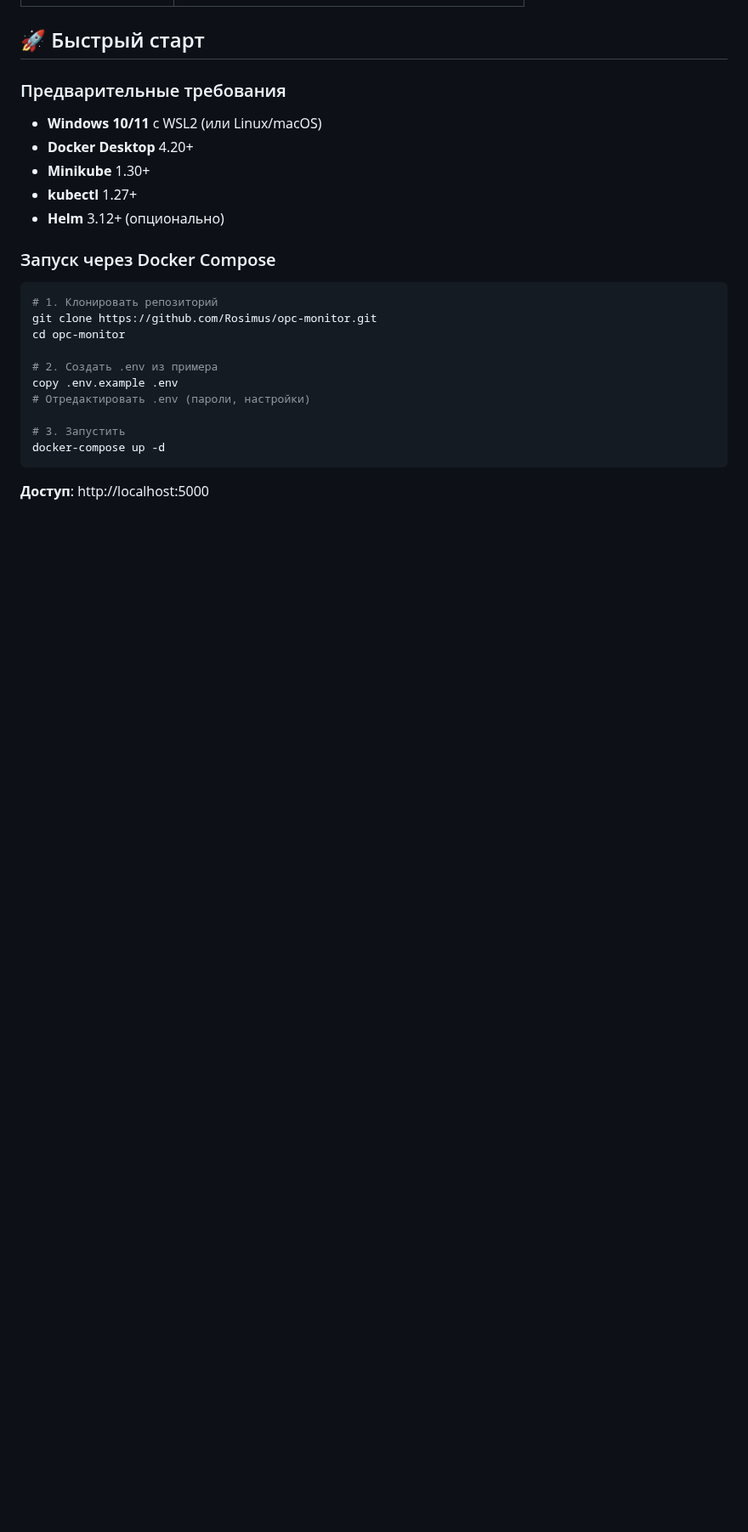
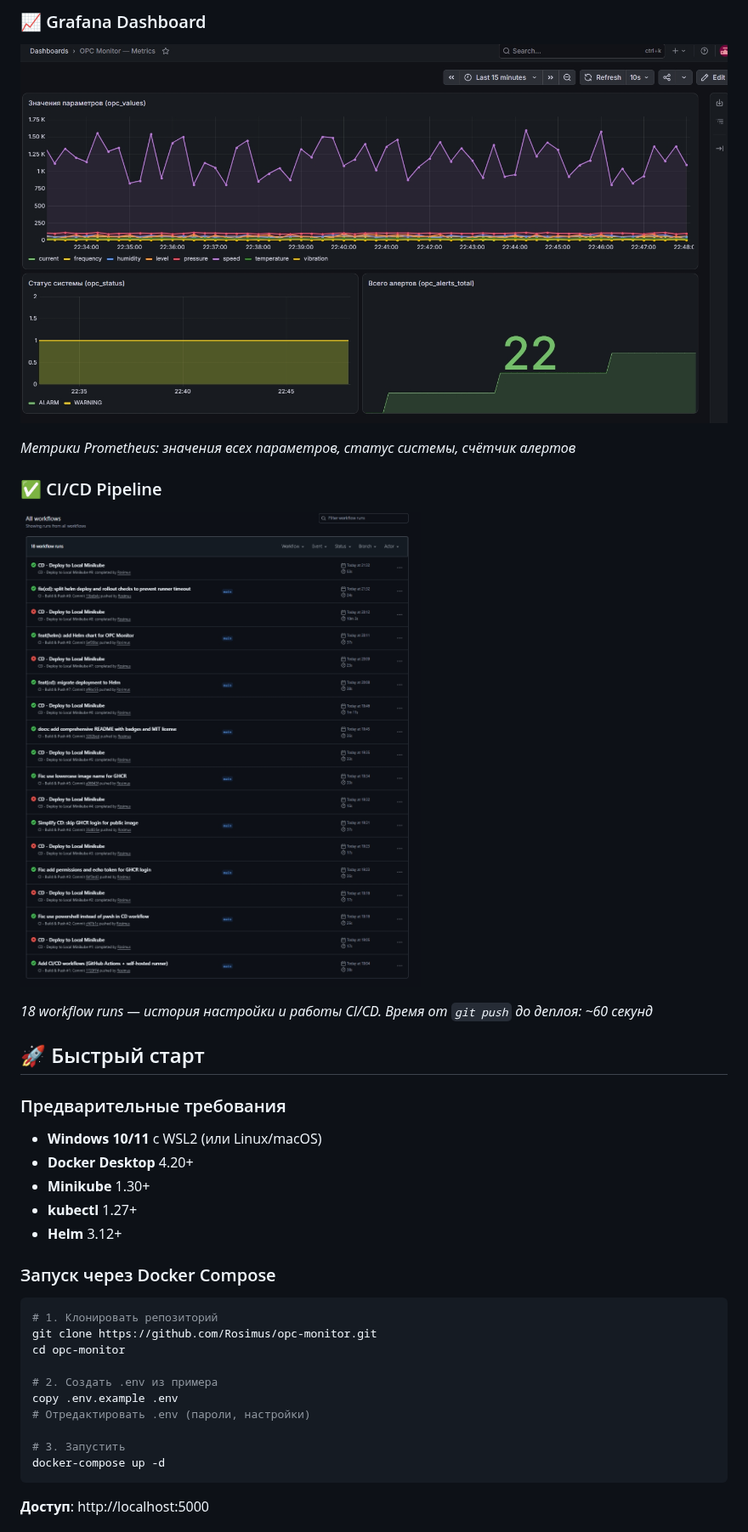
Before and after one commit to Rosimus/opc-monitor, a Markdown page: README.md, the part around one of its changes. Shown at 85% size. Rendered like a GitHub page; pictures changed too: docs/screenshots/actions.png (added), docs/screenshots/grafana.png (added); blank space fills up the shorter version.

```diff
--- a/README.md
+++ b/README.md
@@ -76,3 +95,14 @@
+### 📈 Grafana Dashboard
+
+![Grafana](docs/screenshots/grafana.png)
+
+*Метрики Prometheus: значения всех параметров, статус системы, счётчик алертов*
+
+### ✅ CI/CD Pipeline
+
+![Actions](docs/screenshots/actions.png)
+
+*18 workflow runs — история настройки и работы CI/CD. Время от `git push` до деплоя: ~60 секунд*
 
 ## 🚀 Быстрый старт
 
@@ -82,7 +112,7 @@
 - **Docker Desktop** 4.20+
 - **Minikube** 1.30+
 - **kubectl** 1.27+
-- **Helm** 3.12+ (опционально)
+- **Helm** 3.12+
 
 ### Запуск через Docker Compose
 
```
Also changed, not shown: other parts of README.md (+63 -24 lines), docs/screenshots/alerts.png (added), docs/screenshots/dashboard.png (added).
